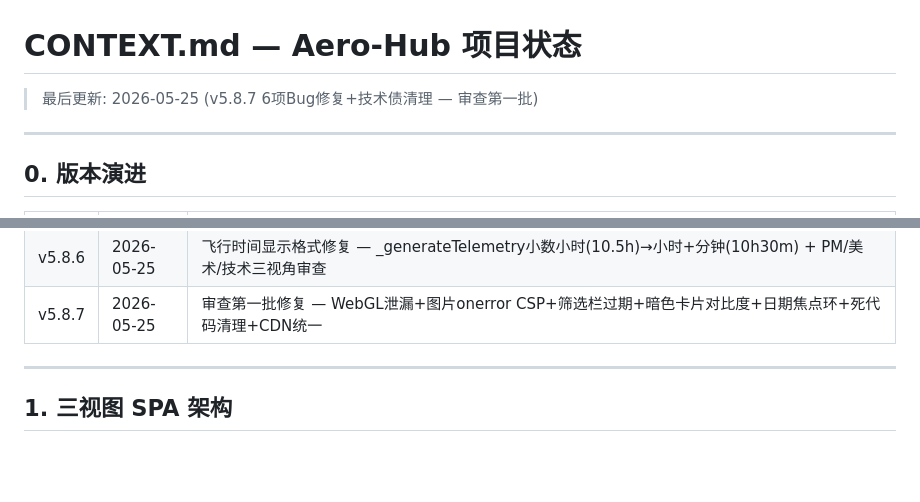
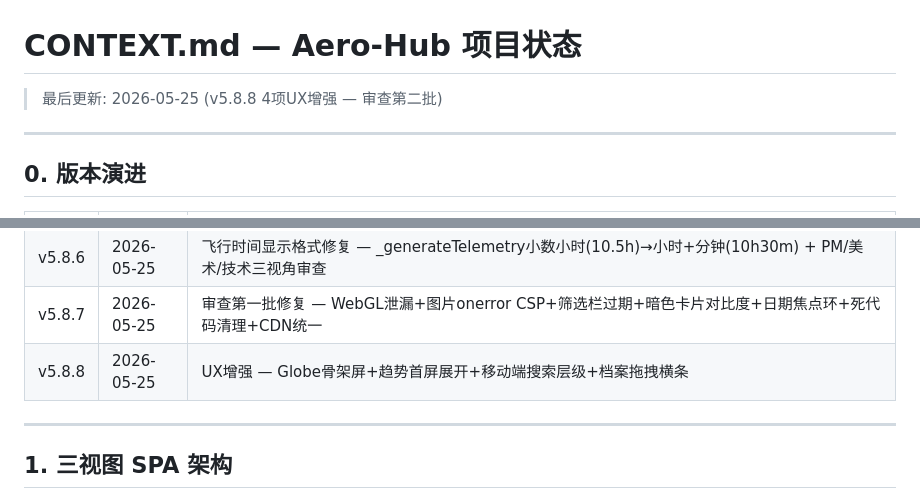
Before and after one commit to tp2mvh727v-jpg/flight-prices, a Markdown page: CONTEXT.md, 2 parts joined by grey strips. Rendered like a GitHub page; blank space fills up the shorter version.

Commit message:
v5.8.8 — CONTEXT.md 更新
Co-Authored-By: Claude Opus 4.7 <noreply@anthropic.com>

```diff
--- a/CONTEXT.md
+++ b/CONTEXT.md
@@ -1,6 +1,6 @@
 # CONTEXT.md — Aero-Hub 项目状态
 
-> 最后更新: 2026-05-25 (v5.8.7 6项Bug修复+技术债清理 — 审查第一批)
+> 最后更新: 2026-05-25 (v5.8.8 4项UX增强 — 审查第二批)
 
 ---
 
@@ -39,6 +39,7 @@
 | v5.8.5 | 2026-05-25 | 航班号双重航司前缀修复(utils.js segLabel防CACA981/SQSQ24) + 航空器识别面板补齐(981→CA981) |
 | v5.8.6 | 2026-05-25 | 飞行时间显示格式修复 — _generateTelemetry小数小时(10.5h)→小时+分钟(10h30m) + PM/美术/技术三视角审查 |
 | v5.8.7 | 2026-05-25 | 审查第一批修复 — WebGL泄漏+图片onerror CSP+筛选栏过期+暗色卡片对比度+日期焦点环+死代码清理+CDN统一 |
+| v5.8.8 | 2026-05-25 | UX增强 — Globe骨架屏+趋势首屏展开+移动端搜索层级+档案拖拽横条 |
 
 ---
 
```
